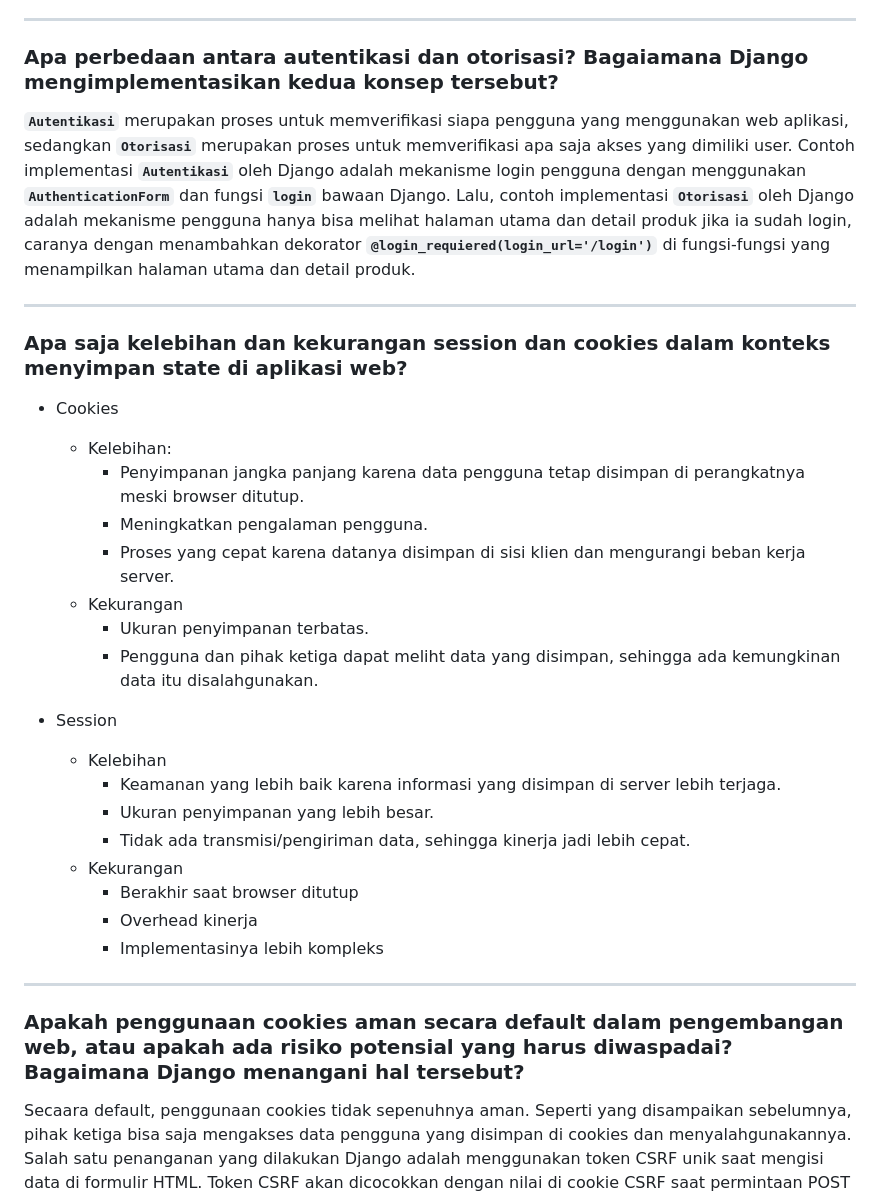
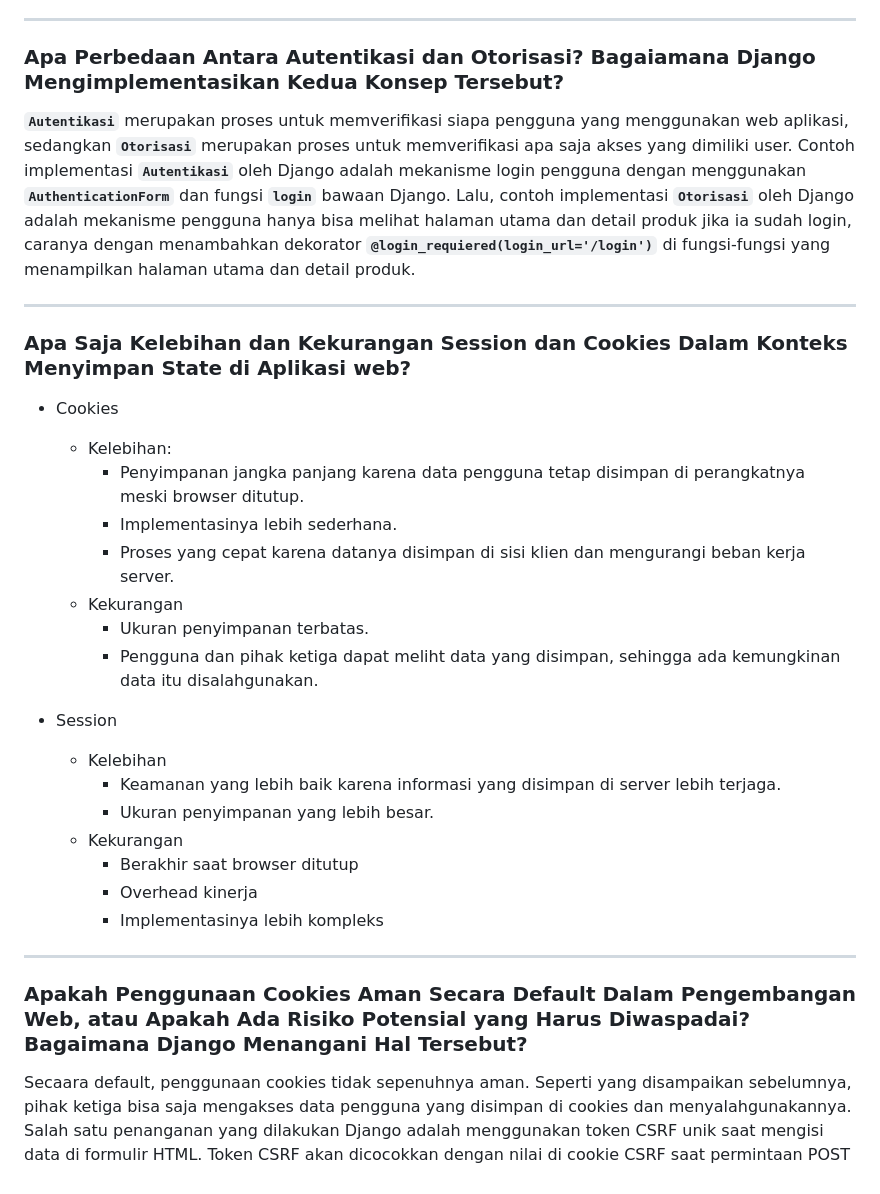
Before and after one commit to farrelzzz/football-shop, a Markdown page: README.md, the part around one of its changes. Rendered like a GitHub page.

```diff
--- a/README.md
+++ b/README.md
@@ -115,15 +115,15 @@ Tutorial yang diberikan mudah untuk dipahami. Kalaupun ada kendala, bantuan yang
 Django AuthenticationForm merupakan form bawaan dari sistem autentikasi Django yang didesain khusus untuk mekanisme login pengguna dengan menyediakan fields yang dibutuhkan pada umumnya dan logika validasi untuk autentikasi pengguna. Kelebihannya adalah mudah digunakan dan sudah menyediakan fields juga logika validasi untuk autentikasi pengguna. Kekurangannya adalah sangat bergantung pada model User, sehingga jika kita mau menambahkan field khusus yang tidak ada di user lain misalnya, maka kita perlu override form-nya atau membuat form yang khusus untuk user tersebut.
 
 ---
-### Apa perbedaan antara autentikasi dan otorisasi? Bagaiamana Django mengimplementasikan kedua konsep tersebut?
+### Apa Perbedaan Antara Autentikasi dan Otorisasi? Bagaiamana Django Mengimplementasikan Kedua Konsep Tersebut?
 **`Autentikasi`** merupakan proses untuk memverifikasi siapa pengguna yang menggunakan web aplikasi, sedangkan **`Otorisasi`** merupakan proses untuk memverifikasi apa saja akses yang dimiliki user. Contoh implementasi **`Autentikasi`** oleh Django adalah mekanisme login pengguna dengan menggunakan **`AuthenticationForm`** dan fungsi **`login`** bawaan Django. Lalu, contoh implementasi **`Otorisasi`** oleh Django adalah mekanisme pengguna hanya bisa melihat halaman utama dan detail produk jika ia sudah login, caranya dengan menambahkan dekorator **`@login_requiered(login_url='/login')`** di fungsi-fungsi yang menampilkan halaman utama dan detail produk.
 
 ---
-### Apa saja kelebihan dan kekurangan session dan cookies dalam konteks menyimpan state di aplikasi web?
+### Apa Saja Kelebihan dan Kekurangan Session dan Cookies Dalam Konteks Menyimpan State di Aplikasi web?
   * Cookies
     * Kelebihan:
       * Penyimpanan jangka panjang karena data pengguna tetap disimpan di perangkatnya meski browser ditutup.
-      * Meningkatkan pengalaman pengguna.
+      * Implementasinya lebih sederhana.
       * Proses yang cepat karena datanya disimpan di sisi klien dan mengurangi beban kerja server.
     * Kekurangan
       * Ukuran penyimpanan terbatas.
@@ -133,14 +133,13 @@ Django AuthenticationForm merupakan form bawaan dari sistem autentikasi Django y
     * Kelebihan
       * Keamanan yang lebih baik karena informasi yang disimpan di server lebih terjaga.
       * Ukuran penyimpanan yang lebih besar.
-      * Tidak ada transmisi/pengiriman data, sehingga kinerja jadi lebih cepat.
     * Kekurangan
       * Berakhir saat browser ditutup
       * Overhead kinerja
       * Implementasinya lebih kompleks
 
 ---
-### Apakah penggunaan cookies aman secara default dalam pengembangan web, atau apakah ada risiko potensial yang harus diwaspadai? Bagaimana Django menangani hal tersebut?
+### Apakah Penggunaan Cookies Aman Secara Default Dalam Pengembangan Web, atau Apakah Ada Risiko Potensial yang Harus Diwaspadai? Bagaimana Django Menangani Hal Tersebut?
 Secaara default, penggunaan cookies tidak sepenuhnya aman. Seperti yang disampaikan sebelumnya, pihak ketiga bisa saja mengakses data pengguna yang disimpan di cookies dan menyalahgunakannya. Salah satu penanganan yang dilakukan Django adalah menggunakan token CSRF unik saat mengisi data di formulir HTML. Token CSRF akan dicocokkan dengan nilai di cookie CSRF saat permintaan POST diproses. Karena pihak ketiga tidak dapat mengetahui token ini, mereka tidak bisa membuat permintaan yang valid, sehingga melindungi dari serangan CSRF.
 
 ---
```
Also changed, not shown: other parts of README.md (+2 -2 lines).
